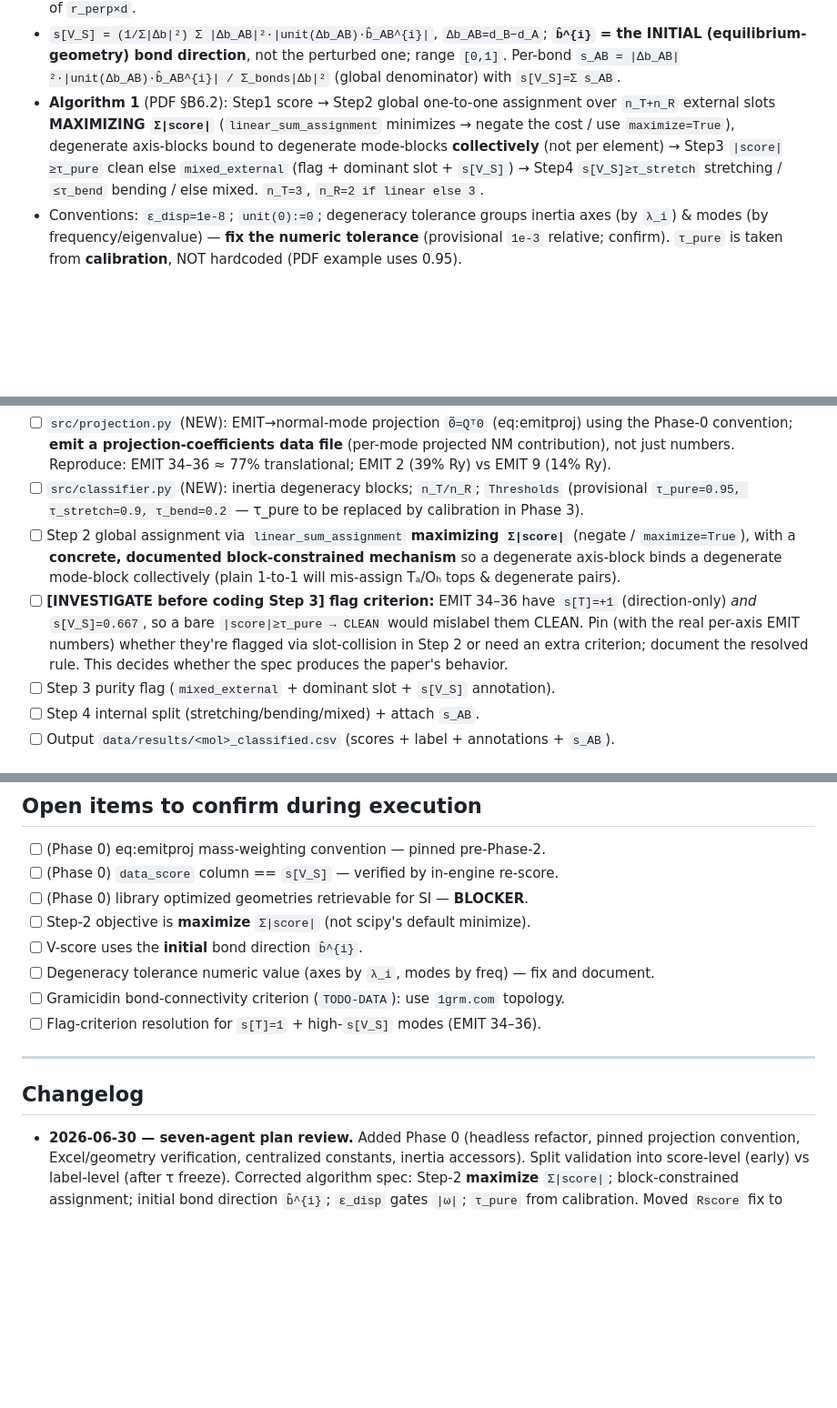
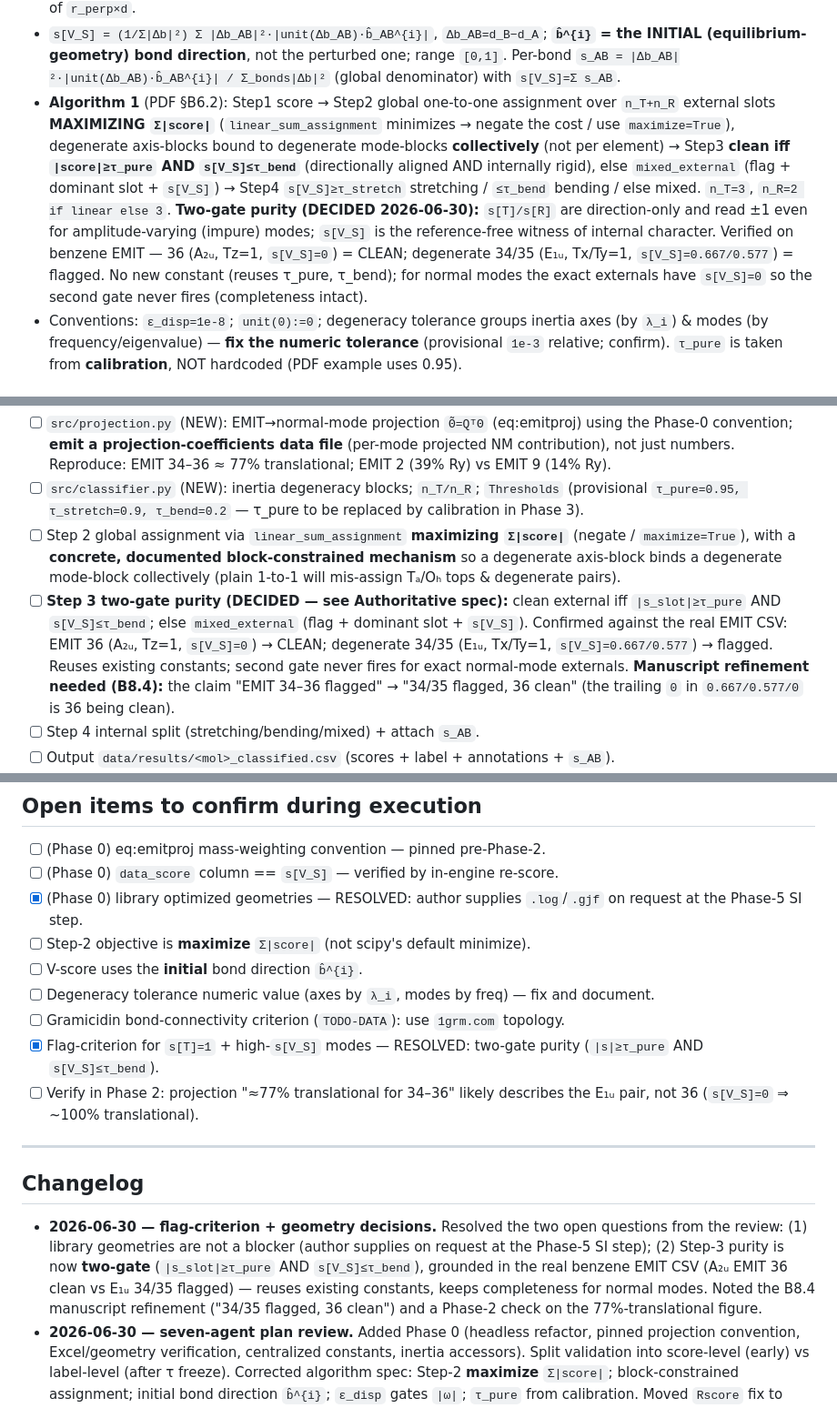
Before and after one commit to Chitiphat-Auvichien/scoring-functions, a Markdown page: IMPLEMENTATION_PLAN.md, 3 parts joined by grey strips. Shown at 91% size. Drawn GitHub-style; blank space fills up the shorter version.

Commit message:
Resolve flag-criterion and library-geometry open items
Step-3 purity is now two-gate: clean external iff |s_slot| >= tau_pure AND
s[V_S] <= tau_bend. Grounded in real benzene EMIT data (A2u EMIT 36 clean,
s[V_S]=0; degenerate E1u 34/35 flagged, s[V_S]=0.667/0.577). Reuses existing
constants; second gate never fires for exact normal-mode externals. Note the
B8.4 manuscript refinement (34/35 flagged, 36 clean) and a Phase-2 check on the
77%-translational figure. Library geometries downgraded from blocker to
on-request supply at the Phase-5 SI step.

Co-Authored-By: Claude Opus 4.8 <noreply@anthropic.com>

```diff
--- a/IMPLEMENTATION_PLAN.md
+++ b/IMPLEMENTATION_PLAN.md
@@ -36,8 +36,14 @@ library scores from the Excel file.
 - **Algorithm 1** (PDF §B6.2): Step1 score → Step2 global one-to-one assignment over `n_T+n_R` external
   slots **MAXIMIZING `Σ|score|`** (`linear_sum_assignment` minimizes → negate the cost / use
   `maximize=True`), degenerate axis-blocks bound to degenerate mode-blocks **collectively** (not per
-  element) → Step3 `|score|≥τ_pure` clean else `mixed_external` (flag + dominant slot + `s[V_S]`) →
+  element) → Step3 **clean iff `|score|≥τ_pure` AND `s[V_S]≤τ_bend`** (directionally aligned AND
+  internally rigid), else `mixed_external` (flag + dominant slot + `s[V_S]`) →
   Step4 `s[V_S]≥τ_stretch` stretching / `≤τ_bend` bending / else mixed. `n_T=3`, `n_R=2 if linear else 3`.
+  **Two-gate purity (DECIDED 2026-06-30):** `s[T]/s[R]` are direction-only and read ±1 even for
+  amplitude-varying (impure) modes; `s[V_S]` is the reference-free witness of internal character.
+  Verified on benzene EMIT — 36 (A₂ᵤ, Tz=1, `s[V_S]=0`) = CLEAN; degenerate 34/35 (E₁ᵤ, Tx/Ty=1,
+  `s[V_S]=0.667/0.577`) = flagged. No new constant (reuses τ_pure, τ_bend); for normal modes the exact
+  externals have `s[V_S]=0` so the second gate never fires (completeness intact).
 - Conventions: `ε_disp=1e-8`; `unit(0):=0`; degeneracy tolerance groups inertia axes (by `λ_i`) & modes
   (by frequency/eigenvalue) — **fix the numeric tolerance** (provisional `1e-3` relative; confirm).
   `τ_pure` is taken from **calibration**, NOT hardcoded (PDF example uses 0.95).
@@ -99,11 +105,12 @@ library scores from the Excel file.
 - [ ] Step 2 global assignment via `linear_sum_assignment` **maximizing `Σ|score|`** (negate / `maximize=True`),
       with a **concrete, documented block-constrained mechanism** so a degenerate axis-block binds a
       degenerate mode-block collectively (plain 1-to-1 will mis-assign Tₐ/Oₕ tops & degenerate pairs).
-- [ ] **[INVESTIGATE before coding Step 3] flag criterion:** EMIT 34–36 have `s[T]=+1` (direction-only)
-      *and* `s[V_S]=0.667`, so a bare `|score|≥τ_pure → CLEAN` would mislabel them CLEAN. Pin (with the
-      real per-axis EMIT numbers) whether they're flagged via slot-collision in Step 2 or need an extra
-      criterion; document the resolved rule. This decides whether the spec produces the paper's behavior.
-- [ ] Step 3 purity flag (`mixed_external` + dominant slot + `s[V_S]` annotation).
+- [ ] **Step 3 two-gate purity (DECIDED — see Authoritative spec):** clean external iff
+      `|s_slot|≥τ_pure` AND `s[V_S]≤τ_bend`; else `mixed_external` (flag + dominant slot + `s[V_S]`).
+      Confirmed against the real EMIT CSV: EMIT 36 (A₂ᵤ, Tz=1, `s[V_S]=0`) → CLEAN; degenerate 34/35
+      (E₁ᵤ, Tx/Ty=1, `s[V_S]=0.667/0.577`) → flagged. Reuses existing constants; second gate never fires
+      for exact normal-mode externals. **Manuscript refinement needed (B8.4):** the claim "EMIT 34–36
+      flagged" → "34/35 flagged, 36 clean" (the trailing `0` in `0.667/0.577/0` is 36 being clean).
 - [ ] Step 4 internal split (stretching/bending/mixed) + attach `s_AB`.
 - [ ] Output `data/results/<mol>_classified.csv` (scores + label + annotations + `s_AB`).
 - [ ] Figure `fig:benzene`: `s[V_S]` vs freq, and score vs projected NM contribution (highlight EMIT 2/9,
@@ -185,16 +192,23 @@ library scores from the Excel file.
 ## Open items to confirm during execution
 - [ ] (Phase 0) eq:emitproj mass-weighting convention — pinned pre-Phase-2.
 - [ ] (Phase 0) `data_score` column == `s[V_S]` — verified by in-engine re-score.
-- [ ] (Phase 0) library optimized geometries retrievable for SI — **BLOCKER**.
+- [x] (Phase 0) library optimized geometries — RESOLVED: author supplies `.log`/`.gjf` on request at the Phase-5 SI step.
 - [ ] Step-2 objective is **maximize** `Σ|score|` (not scipy's default minimize).
 - [ ] V-score uses the **initial** bond direction `b̂^{i}`.
 - [ ] Degeneracy tolerance numeric value (axes by `λ_i`, modes by freq) — fix and document.
 - [ ] Gramicidin bond-connectivity criterion (`TODO-DATA`): use `1grm.com` topology.
-- [ ] Flag-criterion resolution for `s[T]=1` + high-`s[V_S]` modes (EMIT 34–36).
+- [x] Flag-criterion for `s[T]=1` + high-`s[V_S]` modes — RESOLVED: two-gate purity (`|s|≥τ_pure` AND `s[V_S]≤τ_bend`).
+- [ ] Verify in Phase 2: projection "≈77% translational for 34–36" likely describes the E₁ᵤ pair, not 36 (`s[V_S]=0` ⇒ ~100% translational).
 
 ---
 
 ## Changelog
+- **2026-06-30 — flag-criterion + geometry decisions.** Resolved the two open questions from the review:
+  (1) library geometries are not a blocker (author supplies on request at the Phase-5 SI step);
+  (2) Step-3 purity is now **two-gate** (`|s_slot|≥τ_pure` AND `s[V_S]≤τ_bend`), grounded in the real
+  benzene EMIT CSV (A₂ᵤ EMIT 36 clean vs E₁ᵤ 34/35 flagged) — reuses existing constants, keeps
+  completeness for normal modes. Noted the B8.4 manuscript refinement ("34/35 flagged, 36 clean") and a
+  Phase-2 check on the 77%-translational figure.
 - **2026-06-30 — seven-agent plan review.** Added Phase 0 (headless refactor, pinned projection
   convention, Excel/geometry verification, centralized constants, inertia accessors). Split validation
   into score-level (early) vs label-level (after τ freeze). Corrected algorithm spec: Step-2 **maximize**
```
Also changed, not shown: other parts of IMPLEMENTATION_PLAN.md (+3 -3 lines).
